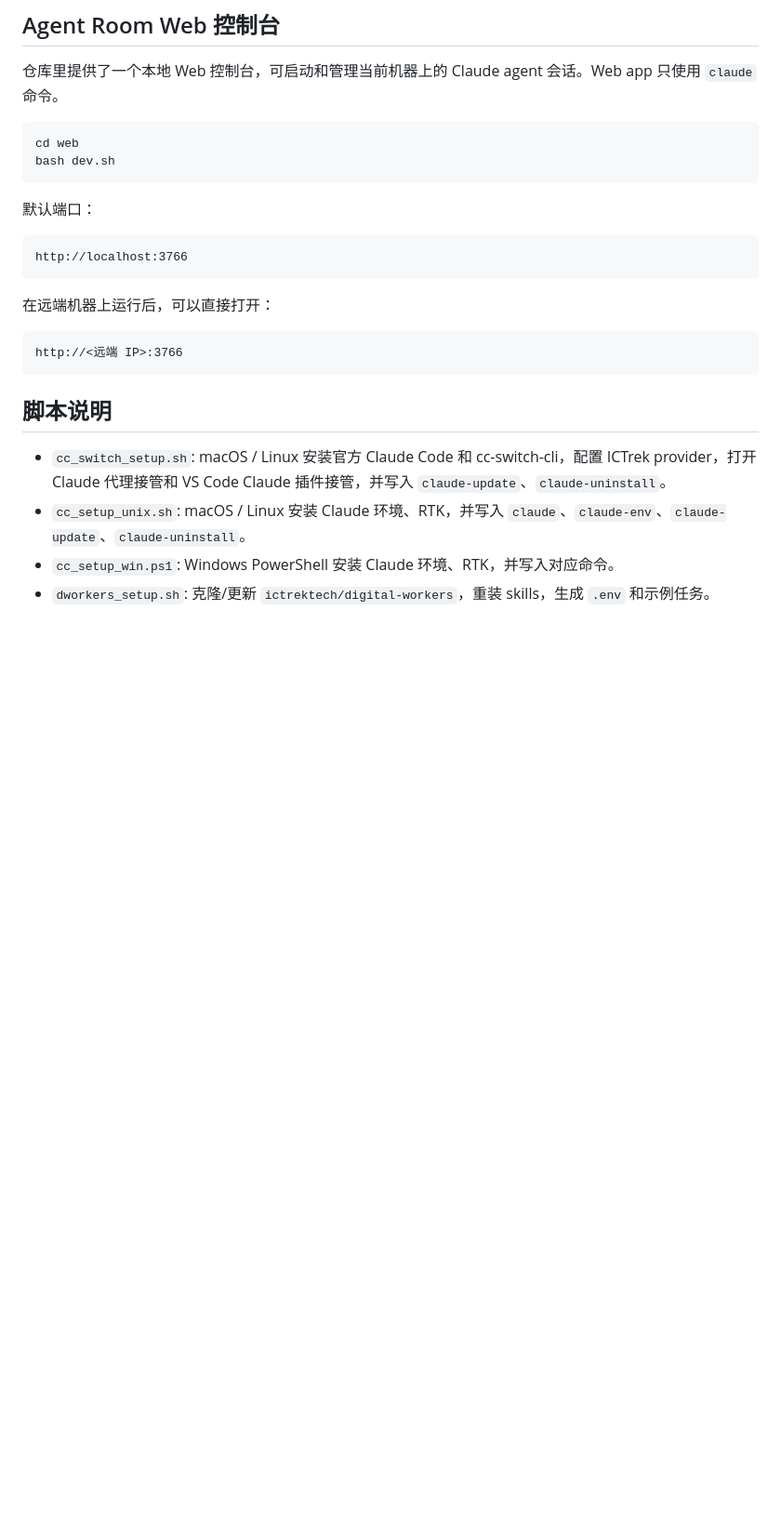
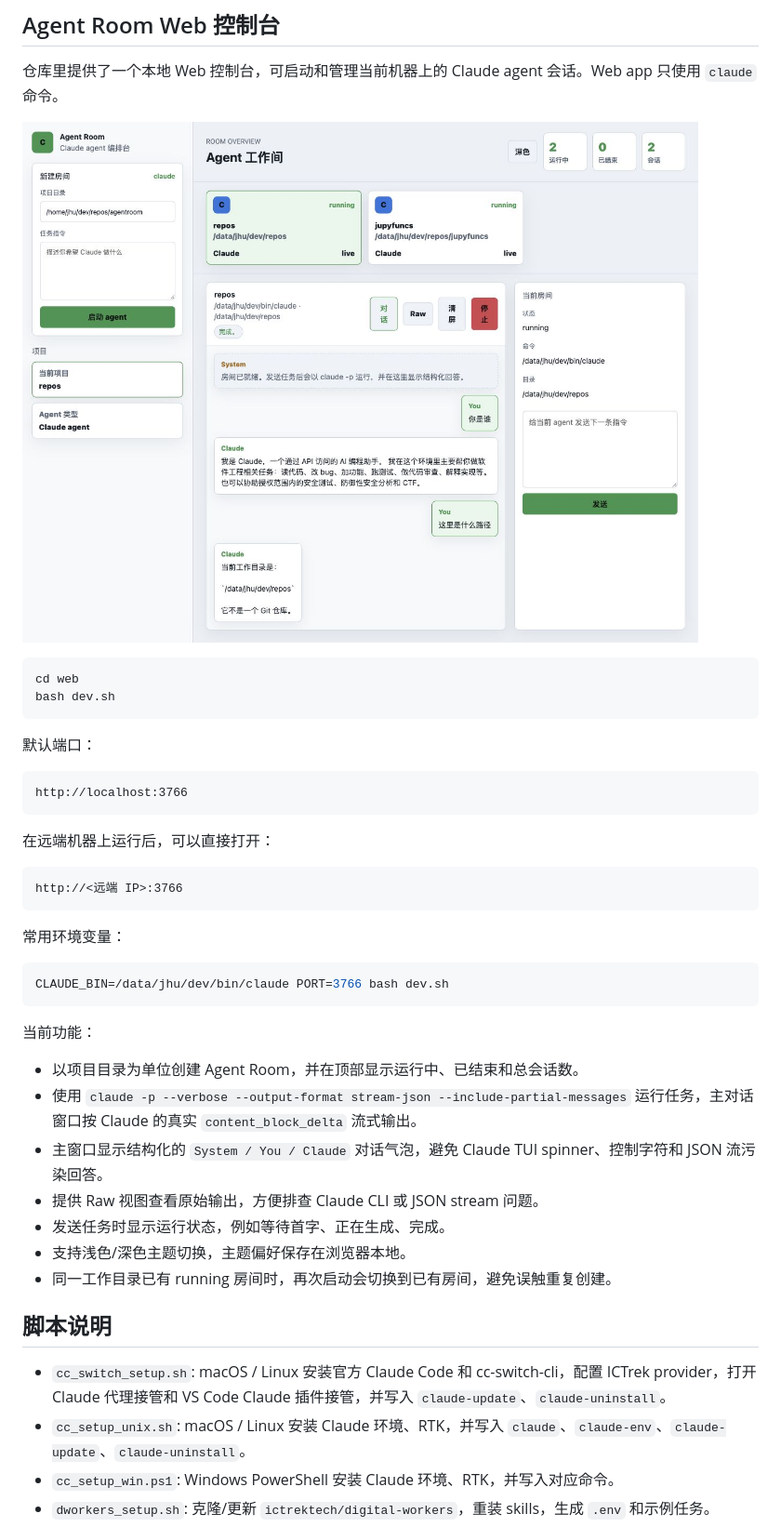
Before and after one commit to ictrektech/cc_setup, a Markdown page: README.md, the part around the change. Shown at 93% size. Rendered like a GitHub page; pictures changed too: docs/images/agent-room.jpg (added); blank space fills up the shorter version.

Commit message:
Document Agent Room web console

````diff
--- a/README.md
+++ b/README.md
@@ -189,6 +189,8 @@ CLAUDE_BIN=claude-haha python3 -m digital_worker.runner full \
 
 仓库里提供了一个本地 Web 控制台，可启动和管理当前机器上的 Claude agent 会话。Web app 只使用 `claude` 命令。
 
+![Agent Room Web 控制台](docs/images/agent-room.jpg)
+
 ```bash
 cd web
 bash dev.sh
@@ -206,6 +208,22 @@ http://localhost:3766
 http://<远端 IP>:3766
 ```
 
+常用环境变量：
+
+```bash
+CLAUDE_BIN=/data/jhu/dev/bin/claude PORT=3766 bash dev.sh
+```
+
+当前功能：
+
+- 以项目目录为单位创建 Agent Room，并在顶部显示运行中、已结束和总会话数。
+- 使用 `claude -p --verbose --output-format stream-json --include-partial-messages` 运行任务，主对话窗口按 Claude 的真实 `content_block_delta` 流式输出。
+- 主窗口显示结构化的 `System / You / Claude` 对话气泡，避免 Claude TUI spinner、控制字符和 JSON 流污染回答。
+- 提供 Raw 视图查看原始输出，方便排查 Claude CLI 或 JSON stream 问题。
+- 发送任务时显示运行状态，例如等待首字、正在生成、完成。
+- 支持浅色/深色主题切换，主题偏好保存在浏览器本地。
+- 同一工作目录已有 running 房间时，再次启动会切换到已有房间，避免误触重复创建。
+
 ## 脚本说明
 
 - `cc_switch_setup.sh`: macOS / Linux 安装官方 Claude Code 和 cc-switch-cli，配置 ICTrek provider，打开 Claude 代理接管和 VS Code Claude 插件接管，并写入 `claude-update`、`claude-uninstall`。
````
Also changed, not shown: web/README.md (+9 -2 lines).
